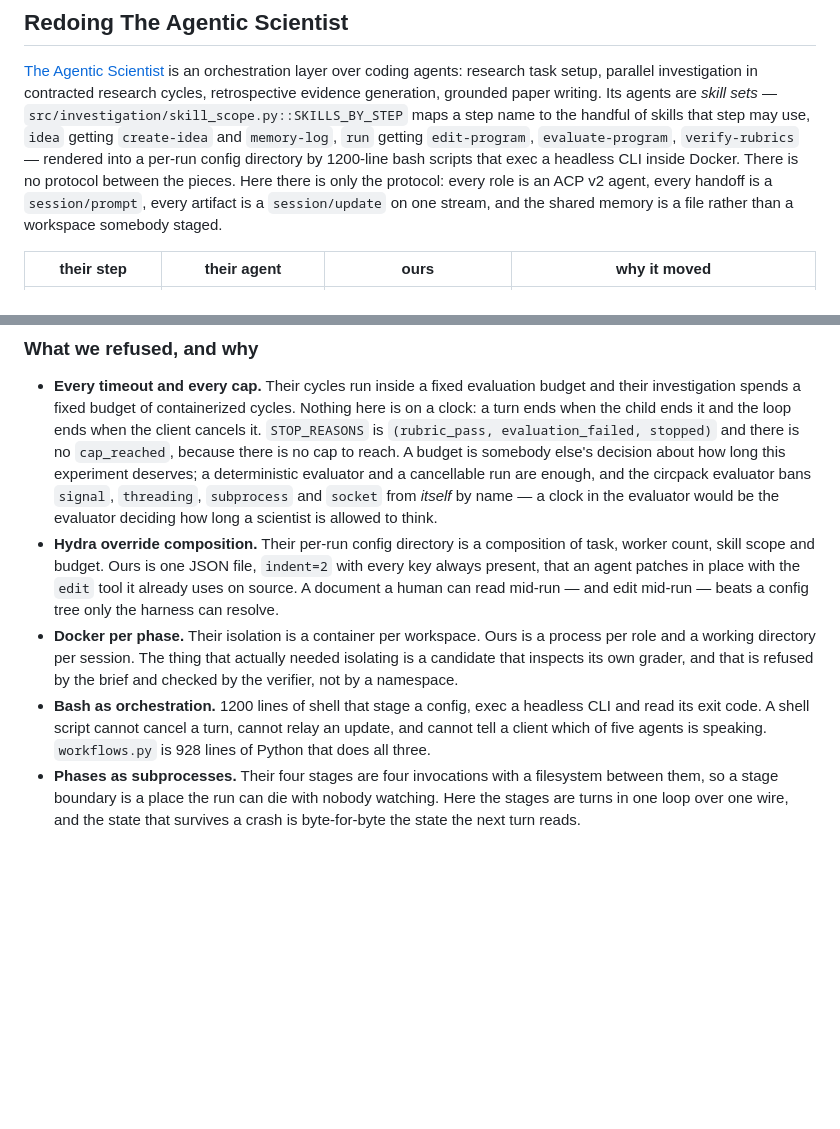
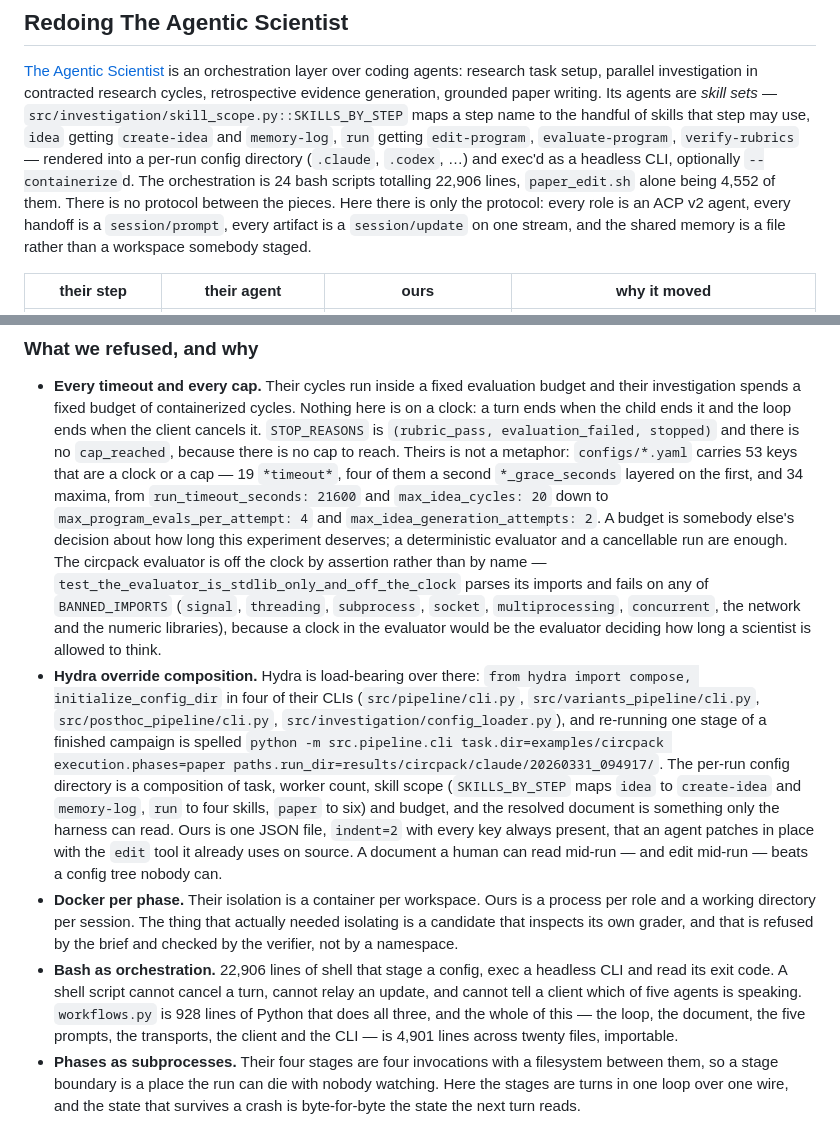
Before and after one commit to crow-cli/crow-research, a Markdown page: README.md, 2 parts joined by grey strips. Rendered like a GitHub page; blank space fills up the shorter version.

Commit message:
README: measure the refusals instead of asserting them
Three claims in "Redoing The Agentic Scientist" were paraphrase where they
could have been arithmetic, and one of them was wrong.

* The timeout bullet said the circpack evaluator "bans signal, threading,
  subprocess and socket from itself by name". It does not ban anything; a
  test asserts it. test_the_evaluator_is_stdlib_only_and_off_the_clock
  parses the evaluator's imports and fails on any of BANNED_IMPORTS, which
  is eleven modules, not four. Say that, and say what the other side
  actually carries: 53 keys in configs/*.yaml that are a clock or a cap --
  19 *timeout* (four of them a second *_grace_seconds on top of the first)
  and 34 maxima, run_timeout_seconds 21600 down to
  max_program_evals_per_attempt 4.
* The Hydra bullet asserted a composition without showing the import. It is
  `from hydra import compose, initialize_config_dir` in four of their CLIs,
  and the override syntax is quoted from src/pipeline/cli.py's own docstring
  rather than reconstructed. SKILLS_BY_STEP's fan-out is counted (idea 2,
  run 4, paper 6) instead of gestured at.
* The bash bullet and the intro both said "1200 lines of shell". It is 24
  scripts totalling 22,906 lines, paper_edit.sh alone being 4,552. The
  counterweight is now measured too: 4,901 lines across twenty files.

Session-Id: unbreakable-elegant-bettong-of-essence

```diff
--- a/README.md
+++ b/README.md
@@ -114,11 +114,13 @@ writing. Its agents are *skill sets* —
 `src/investigation/skill_scope.py::SKILLS_BY_STEP` maps a step name to the
 handful of skills that step may use, `idea` getting `create-idea` and
 `memory-log`, `run` getting `edit-program`, `evaluate-program`, `verify-rubrics`
-— rendered into a per-run config directory by 1200-line bash scripts that exec a
-headless CLI inside Docker. There is no protocol between the pieces. Here there
-is only the protocol: every role is an ACP v2 agent, every handoff is a
-`session/prompt`, every artifact is a `session/update` on one stream, and the
-shared memory is a file rather than a workspace somebody staged.
+— rendered into a per-run config directory (`.claude`, `.codex`, …) and exec'd
+as a headless CLI, optionally `--containerize`d. The orchestration is 24 bash
+scripts totalling 22,906 lines, `paper_edit.sh` alone being 4,552 of them.
+There is no protocol between the pieces. Here there is only the protocol: every
+role is an ACP v2 agent, every handoff is a `session/prompt`, every artifact is a
+`session/update` on one stream, and the shared memory is a file rather than a
+workspace somebody staged.
 
 | their step | their agent | ours | why it moved |
 |---|---|---|---|
@@ -171,24 +173,43 @@ shared memory is a file rather than a workspace somebody staged.
   Nothing here is on a clock: a turn ends when the child ends it and the loop
   ends when the client cancels it. `STOP_REASONS` is
   `(rubric_pass, evaluation_failed, stopped)` and there is no `cap_reached`,
-  because there is no cap to reach. A budget is somebody else's decision about
-  how long this experiment deserves; a deterministic evaluator and a cancellable
-  run are enough, and the circpack evaluator bans `signal`, `threading`,
-  `subprocess` and `socket` from *itself* by name — a clock in the evaluator
-  would be the evaluator deciding how long a scientist is allowed to think.
-* **Hydra override composition.** Their per-run config directory is a composition
-  of task, worker count, skill scope and budget. Ours is one JSON file, `indent=2`
-  with every key always present, that an agent patches in place with the `edit`
-  tool it already uses on source. A document a human can read mid-run — and edit
-  mid-run — beats a config tree only the harness can resolve.
+  because there is no cap to reach. Theirs is not a metaphor: `configs/*.yaml`
+  carries 53 keys that are a clock or a cap — 19 `*timeout*`, four of them a
+  second `*_grace_seconds` layered on the first, and 34 maxima, from
+  `run_timeout_seconds: 21600` and `max_idea_cycles: 20` down to
+  `max_program_evals_per_attempt: 4` and `max_idea_generation_attempts: 2`. A
+  budget is somebody else's decision about how long this experiment deserves; a
+  deterministic evaluator and a cancellable run are enough. The circpack
+  evaluator is off the clock by assertion rather than by name —
+  `test_the_evaluator_is_stdlib_only_and_off_the_clock` parses its imports and
+  fails on any of `BANNED_IMPORTS` (`signal`, `threading`, `subprocess`,
+  `socket`, `multiprocessing`, `concurrent`, the network and the numeric
+  libraries), because a clock in the evaluator would be the evaluator deciding
+  how long a scientist is allowed to think.
+* **Hydra override composition.** Hydra is load-bearing over there:
+  `from hydra import compose, initialize_config_dir` in four of their CLIs
+  (`src/pipeline/cli.py`, `src/variants_pipeline/cli.py`,
+  `src/posthoc_pipeline/cli.py`, `src/investigation/config_loader.py`), and
+  re-running one stage of a finished campaign is spelled
+  `python -m src.pipeline.cli task.dir=examples/circpack execution.phases=paper
+  paths.run_dir=results/circpack/claude/20260331_094917/`. The per-run config
+  directory is a composition of task, worker count, skill scope
+  (`SKILLS_BY_STEP` maps `idea` to `create-idea` and
+  `memory-log`, `run` to four skills, `paper` to six) and budget, and the
+  resolved document is something only the harness can read. Ours is one JSON
+  file, `indent=2` with every key always present, that an agent patches in place
+  with the `edit` tool it already uses on source. A document a human can read
+  mid-run — and edit mid-run — beats a config tree nobody can.
 * **Docker per phase.** Their isolation is a container per workspace. Ours is a
   process per role and a working directory per session. The thing that actually
   needed isolating is a candidate that inspects its own grader, and that is
   refused by the brief and checked by the verifier, not by a namespace.
-* **Bash as orchestration.** 1200 lines of shell that stage a config, exec a
+* **Bash as orchestration.** 22,906 lines of shell that stage a config, exec a
   headless CLI and read its exit code. A shell script cannot cancel a turn,
   cannot relay an update, and cannot tell a client which of five agents is
-  speaking. `workflows.py` is 928 lines of Python that does all three.
+  speaking. `workflows.py` is 928 lines of Python that does all three, and the
+  whole of this — the loop, the document, the five prompts, the transports, the
+  client and the CLI — is 4,901 lines across twenty files, importable.
 * **Phases as subprocesses.** Their four stages are four invocations with a
   filesystem between them, so a stage boundary is a place the run can die with
   nobody watching. Here the stages are turns in one loop over one wire, and the
```
